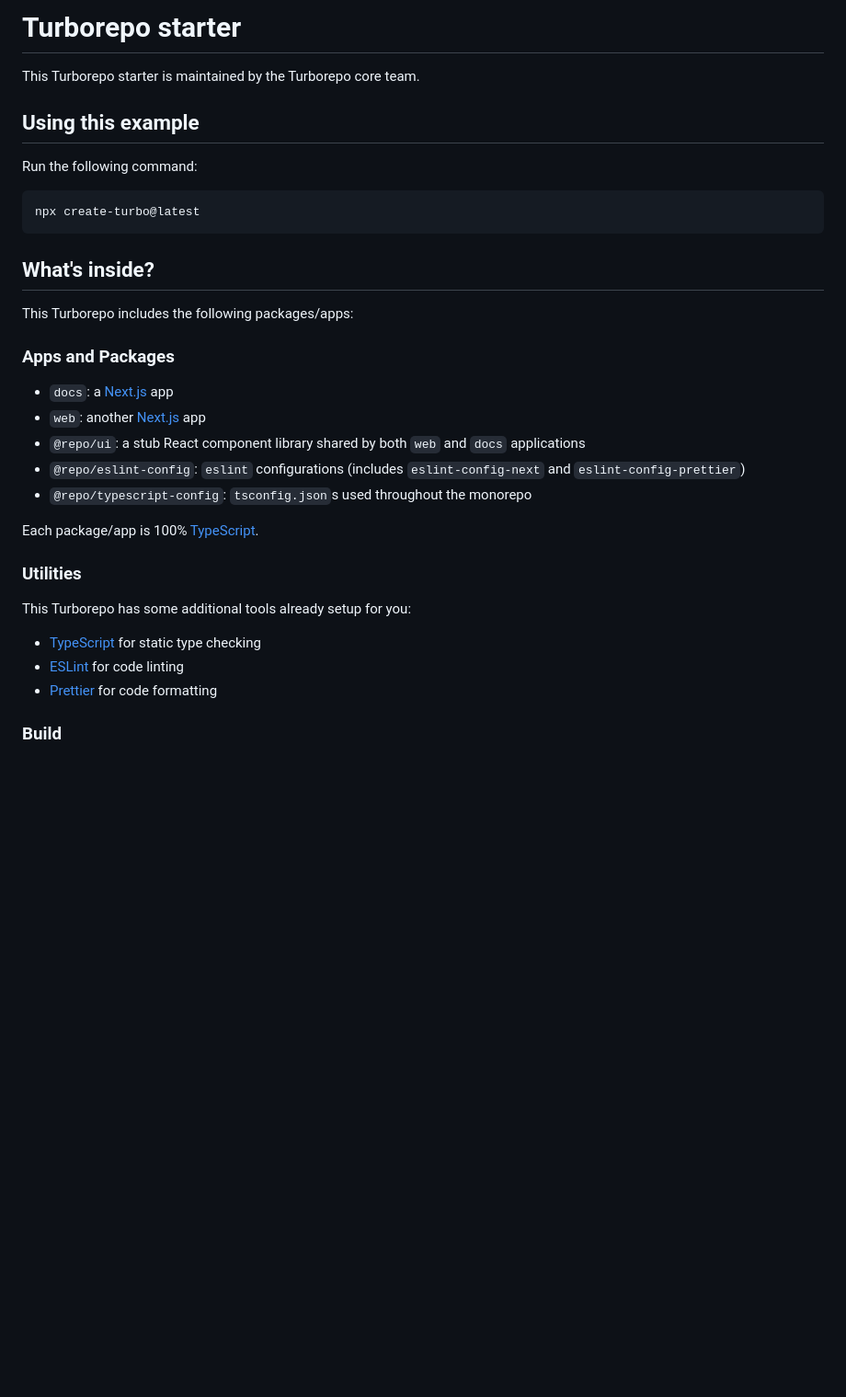
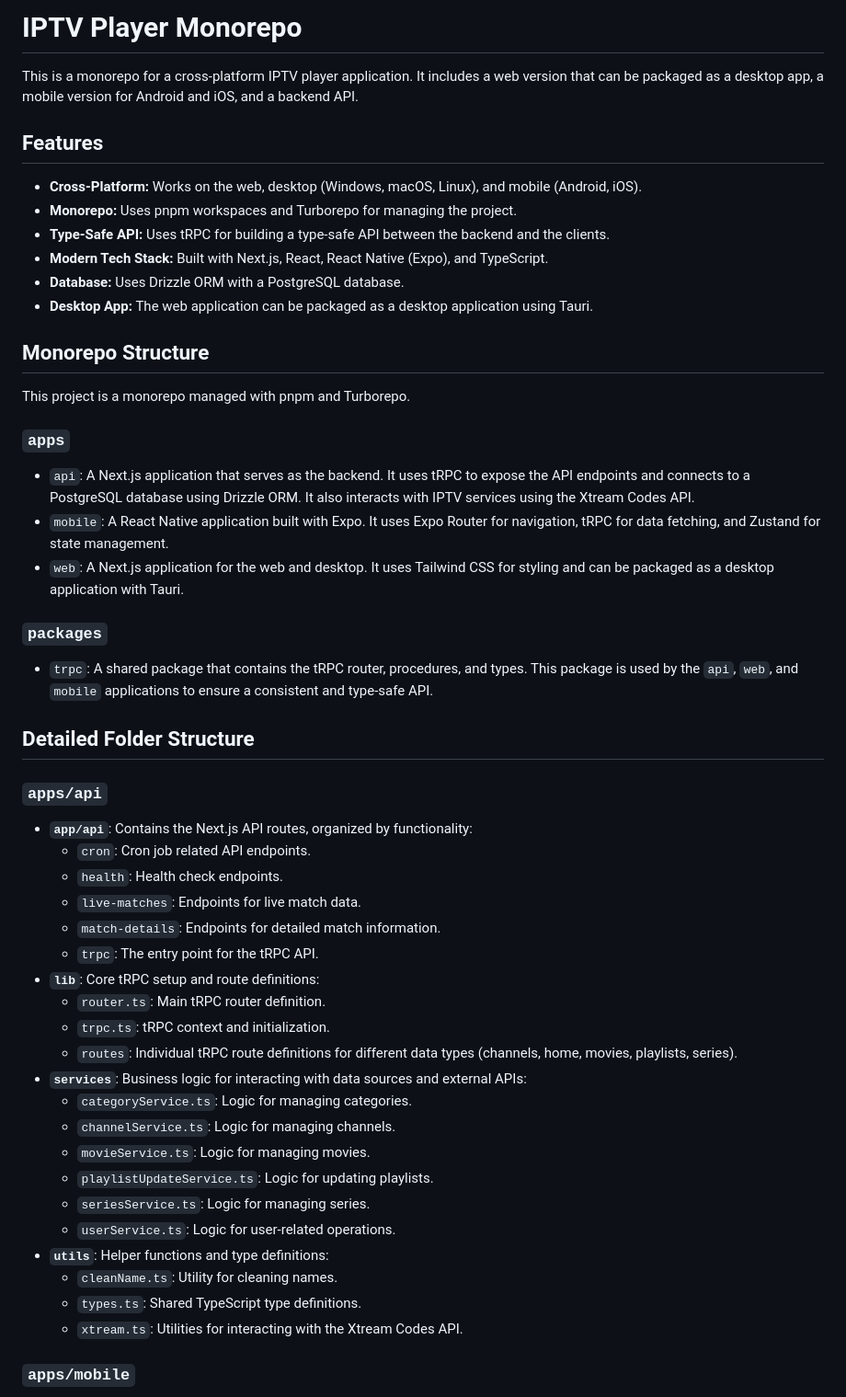
Before and after one commit to izekkimohamed/iptv, a Markdown page: README.md, the part around one of its changes. Shown at 92% size. Drawn GitHub-style; blank space fills up the shorter version.

````diff
--- a/README.md
+++ b/README.md
@@ -1,36 +1,55 @@
-# Turborepo starter
+# IPTV Player Monorepo
 
-This Turborepo starter is maintained by the Turborepo core team.
+This is a monorepo for a cross-platform IPTV player application. It includes a web version that can be packaged as a desktop app, a mobile version for Android and iOS, and a backend API.
 
-## Using this example
+## Features
 
-Run the following command:
+- **Cross-Platform:** Works on the web, desktop (Windows, macOS, Linux), and mobile (Android, iOS).
+- **Monorepo:** Uses pnpm workspaces and Turborepo for managing the project.
+- **Type-Safe API:** Uses tRPC for building a type-safe API between the backend and the clients.
+- **Modern Tech Stack:** Built with Next.js, React, React Native (Expo), and TypeScript.
+- **Database:** Uses Drizzle ORM with a PostgreSQL database.
+- **Desktop App:** The web application can be packaged as a desktop application using Tauri.
 
-```sh
-npx create-turbo@latest
-```
+## Monorepo Structure
 
-## What's inside?
+This project is a monorepo managed with pnpm and Turborepo.
 
-This Turborepo includes the following packages/apps:
+### `apps`
 
-### Apps and Packages
+-   `api`: A Next.js application that serves as the backend. It uses tRPC to expose the API endpoints and connects to a PostgreSQL database using Drizzle ORM. It also interacts with IPTV services using the Xtream Codes API.
+-   `mobile`: A React Native application built with Expo. It uses Expo Router for navigation, tRPC for data fetching, and Zustand for state management.
+-   `web`: A Next.js application for the web and desktop. It uses Tailwind CSS for styling and can be packaged as a desktop application with Tauri.
 
-- `docs`: a [Next.js](https://nextjs.org/) app
-- `web`: another [Next.js](https://nextjs.org/) app
-- `@repo/ui`: a stub React component library shared by both `web` and `docs` applications
-- `@repo/eslint-config`: `eslint` configurations (includes `eslint-config-next` and `eslint-config-prettier`)
-- `@repo/typescript-config`: `tsconfig.json`s used throughout the monorepo
+### `packages`
 
-Each package/app is 100% [TypeScript](https://www.typescriptlang.org/).
+-   `trpc`: A shared package that contains the tRPC router, procedures, and types. This package is used by the `api`, `web`, and `mobile` applications to ensure a consistent and type-safe API.
 
-### Utilities
+## Detailed Folder Structure
 
-This Turborepo has some additional tools already setup for you:
+### `apps/api`
 
-- [TypeScript](https://www.typescriptlang.org/) for static type checking
-- [ESLint](https://eslint.org/) for code linting
-- [Prettier](https://prettier.io) for code formatting
+-   **`app/api`**: Contains the Next.js API routes, organized by functionality:
+    -   `cron`: Cron job related API endpoints.
+    -   `health`: Health check endpoints.
+    -   `live-matches`: Endpoints for live match data.
+    -   `match-details`: Endpoints for detailed match information.
+    -   `trpc`: The entry point for the tRPC API.
+-   **`lib`**: Core tRPC setup and route definitions:
+    -   `router.ts`: Main tRPC router definition.
+    -   `trpc.ts`: tRPC context and initialization.
+    -   `routes`: Individual tRPC route definitions for different data types (channels, home, movies, playlists, series).
+-   **`services`**: Business logic for interacting with data sources and external APIs:
+    -   `categoryService.ts`: Logic for managing categories.
+    -   `channelService.ts`: Logic for managing channels.
+    -   `movieService.ts`: Logic for managing movies.
+    -   `playlistUpdateService.ts`: Logic for updating playlists.
+    -   `seriesService.ts`: Logic for managing series.
+    -   `userService.ts`: Logic for user-related operations.
+-   **`utils`**: Helper functions and type definitions:
+    -   `cleanName.ts`: Utility for cleaning names.
+    -   `types.ts`: Shared TypeScript type definitions.
+    -   `xtream.ts`: Utilities for interacting with the Xtream Codes API.
 
-### Build
+### `apps/mobile`
 
````
Also changed, not shown: other parts of README.md (+52 -91 lines).
